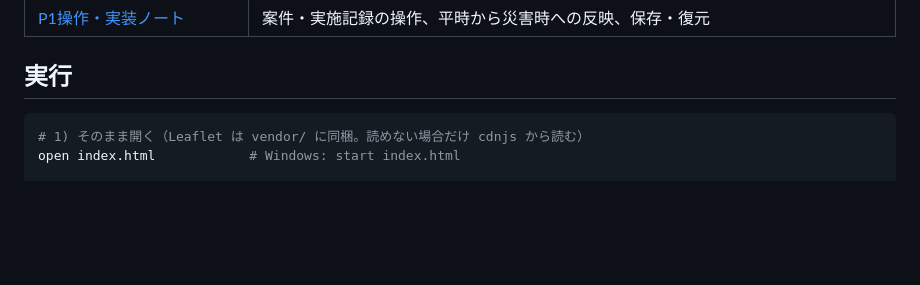
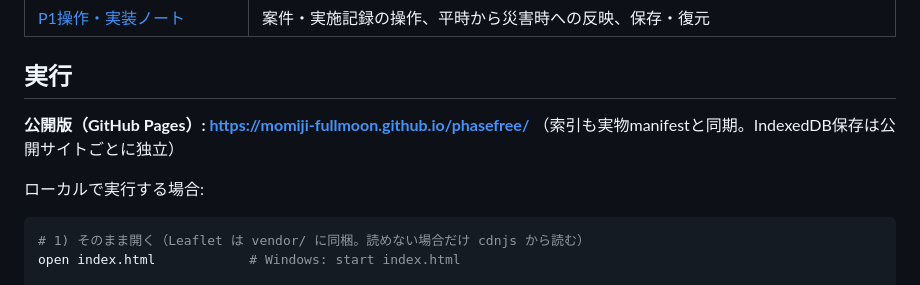
Before and after one commit to momiji-fullmoon/phasefree, a Markdown page: README.md, the part around the change. Drawn GitHub-style; blank space fills up the shorter version.

Commit message:
README: GitHub Pages公開URLを追記

````diff
--- a/README.md
+++ b/README.md
@@ -13,6 +13,10 @@
 | [P1操作・実装ノート](docs/phase-free-p1.md) | 案件・実施記録の操作、平時から災害時への反映、保存・復元 |
 
 ## 実行
+
+**公開版（GitHub Pages）: https://momiji-fullmoon.github.io/phasefree/** （索引も実物manifestと同期。IndexedDB保存は公開サイトごとに独立）
+
+ローカルで実行する場合:
 
 ```sh
 # 1) そのまま開く（Leaflet は vendor/ に同梱。読めない場合だけ cdnjs から読む）
````
